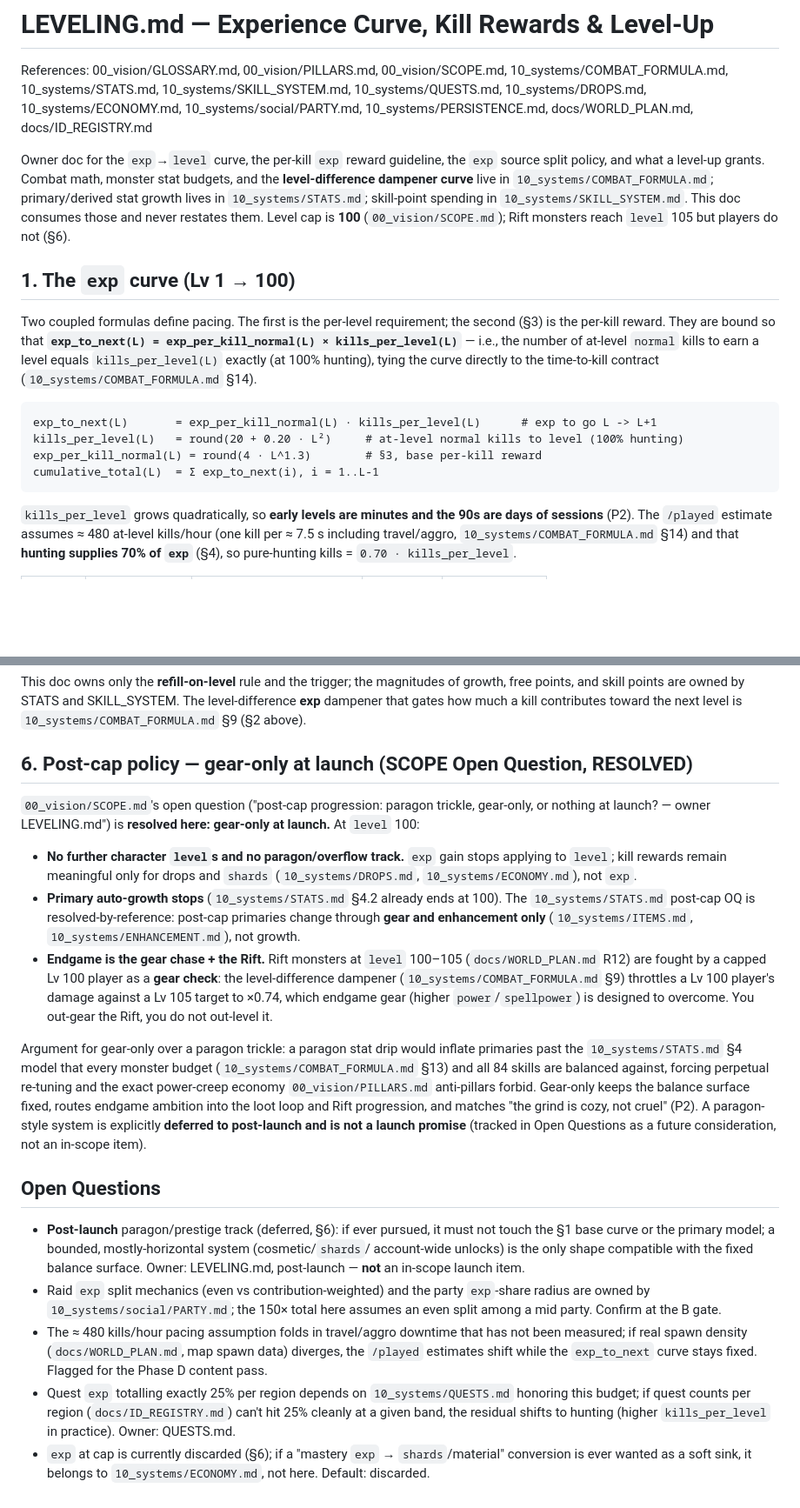
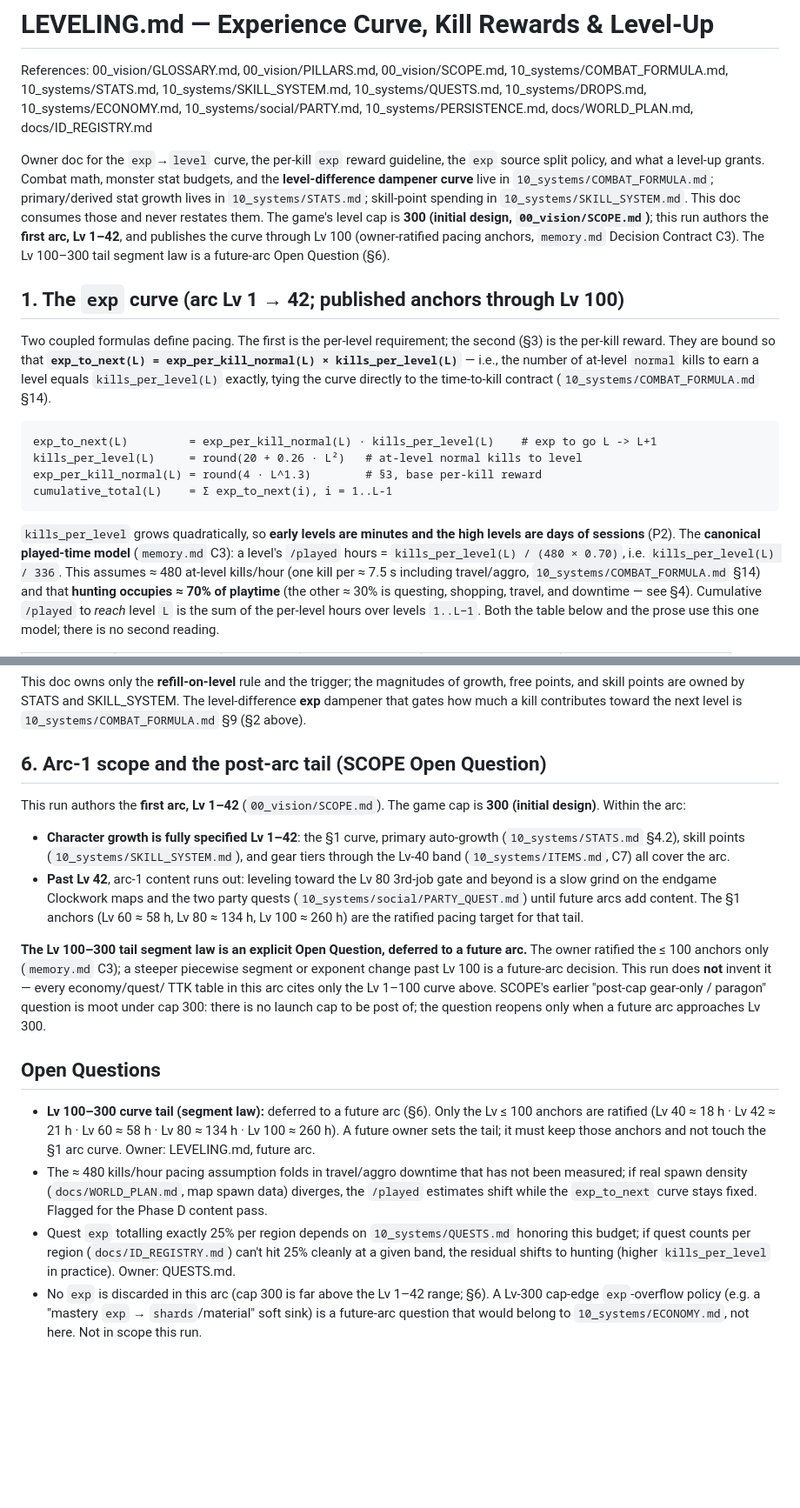
Before and after one commit to JonathanAmir96/Rebillion, a Markdown page: docs/10_systems/LEVELING.md, 2 parts joined by grey strips. Shown at 87% size. Drawn GitHub-style; blank space fills up the shorter version.

````diff
--- a/docs/10_systems/LEVELING.md
+++ b/docs/10_systems/LEVELING.md
@@ -10,26 +10,30 @@ Owner doc for the `exp`→`level` curve, the per-kill `exp` reward guideline, th
 policy, and what a level-up grants. Combat math, monster stat budgets, and the **level-difference
 dampener curve** live in `10_systems/COMBAT_FORMULA.md`; primary/derived stat growth lives in
 `10_systems/STATS.md`; skill-point spending in `10_systems/SKILL_SYSTEM.md`. This doc consumes
-those and never restates them. Level cap is **100** (`00_vision/SCOPE.md`); Rift monsters reach
-`level` 105 but players do not (§6).
+those and never restates them. The game's level cap is **300 (initial design, `00_vision/SCOPE.md`)**;
+this run authors the **first arc, Lv 1–42**, and publishes the curve through Lv 100 (owner-ratified
+pacing anchors, `memory.md` Decision Contract C3). The Lv 100–300 tail segment law is a future-arc
+Open Question (§6).
 
-## 1. The `exp` curve (Lv 1 → 100)
+## 1. The `exp` curve (arc Lv 1 → 42; published anchors through Lv 100)
 
 Two coupled formulas define pacing. The first is the per-level requirement; the second (§3) is the
 per-kill reward. They are bound so that **`exp_to_next(L) = exp_per_kill_normal(L) × kills_per_level(L)`**
-— i.e., the number of at-level `normal` kills to earn a level equals `kills_per_level(L)` exactly
-(at 100% hunting), tying the curve directly to the time-to-kill contract
-(`10_systems/COMBAT_FORMULA.md` §14).
+— i.e., the number of at-level `normal` kills to earn a level equals `kills_per_level(L)` exactly,
+tying the curve directly to the time-to-kill contract (`10_systems/COMBAT_FORMULA.md` §14).
 
 ```
-exp_to_next(L)       = exp_per_kill_normal(L) · kills_per_level(L)      # exp to go L -> L+1
-kills_per_level(L)   = round(20 + 0.20 · L²)     # at-level normal kills to level (100% hunting)
+exp_to_next(L)         = exp_per_kill_normal(L) · kills_per_level(L)    # exp to go L -> L+1
+kills_per_level(L)     = round(20 + 0.26 · L²)   # at-level normal kills to level
 exp_per_kill_normal(L) = round(4 · L^1.3)        # §3, base per-kill reward
-cumulative_total(L)  = Σ exp_to_next(i), i = 1..L-1
+cumulative_total(L)    = Σ exp_to_next(i), i = 1..L-1
 ```
 
-`kills_per_level` grows quadratically, so **early levels are minutes and the 90s are days of
-sessions** (P2). The `/played` estimate assumes ≈ 480 at-level kills/hour (one kill per ≈ 7.5 s
-including travel/aggro, `10_systems/COMBAT_FORMULA.md` §14) and that **hunting supplies 70% of
-`exp`** (§4), so pure-hunting kills = `0.70 · kills_per_level`.
+`kills_per_level` grows quadratically, so **early levels are minutes and the high levels are days of
+sessions** (P2). The **canonical played-time model** (`memory.md` C3): a level's `/played` hours =
+`kills_per_level(L) / (480 × 0.70)`, i.e. `kills_per_level(L) / 336`. This assumes ≈ 480 at-level
+kills/hour (one kill per ≈ 7.5 s including travel/aggro, `10_systems/COMBAT_FORMULA.md` §14) and
+that **hunting occupies ≈ 70% of playtime** (the other ≈ 30% is questing, shopping, travel, and
+downtime — see §4). Cumulative `/played` to *reach* level `L` is the sum of the per-level hours over
+levels `1..L−1`. Both the table below and the prose use this one model; there is no second reading.
 
@@ -155,45 +190,38 @@ points, and skill points are owned by STATS and SKILL_SYSTEM. The level-differen
 that gates how much a kill contributes toward the next level is `10_systems/COMBAT_FORMULA.md` §9
 (§2 above).
 
-## 6. Post-cap policy — gear-only at launch (SCOPE Open Question, RESOLVED)
+## 6. Arc-1 scope and the post-arc tail (SCOPE Open Question)
 
-`00_vision/SCOPE.md`'s open question ("post-cap progression: paragon trickle, gear-only, or nothing
-at launch? — owner LEVELING.md") is **resolved here: gear-only at launch.** At `level` 100:
+This run authors the **first arc, Lv 1–42** (`00_vision/SCOPE.md`). The game cap is **300 (initial
+design)**. Within the arc:
 
-- **No further character `level`s and no paragon/overflow track.** `exp` gain stops applying to
-  `level`; kill rewards remain meaningful only for drops and `shards`
-  (`10_systems/DROPS.md`, `10_systems/ECONOMY.md`), not `exp`.
-- **Primary auto-growth stops** (`10_systems/STATS.md` §4.2 already ends at 100). The `10_systems/STATS.md`
-  post-cap OQ is resolved-by-reference: post-cap primaries change through **gear and enhancement
-  only** (`10_systems/ITEMS.md`, `10_systems/ENHANCEMENT.md`), not growth.
-- **Endgame is the gear chase + the Rift.** Rift monsters at `level` 100–105
-  (`docs/WORLD_PLAN.md` R12) are fought by a capped Lv 100 player as a **gear check**: the
-  level-difference dampener (`10_systems/COMBAT_FORMULA.md` §9) throttles a Lv 100 player's damage
-  against a Lv 105 target to ×0.74, which endgame gear (higher `power`/`spellpower`) is designed to
-  overcome. You out-gear the Rift, you do not out-level it.
+- **Character growth is fully specified Lv 1–42**: the §1 curve, primary auto-growth
+  (`10_systems/STATS.md` §4.2), skill points (`10_systems/SKILL_SYSTEM.md`), and gear tiers through
+  the Lv-40 band (`10_systems/ITEMS.md`, C7) all cover the arc.
+- **Past Lv 42**, arc-1 content runs out: leveling toward the Lv 80 3rd-job gate and beyond is a
+  slow grind on the endgame Clockwork maps and the two party quests
+  (`10_systems/social/PARTY_QUEST.md`) until future arcs add content. The §1 anchors (Lv 60 ≈ 58 h,
+  Lv 80 ≈ 134 h, Lv 100 ≈ 260 h) are the ratified pacing target for that tail.
 
-Argument for gear-only over a paragon trickle: a paragon stat drip would inflate primaries past the
-`10_systems/STATS.md` §4 model that every monster budget (`10_systems/COMBAT_FORMULA.md` §13) and
-all 84 skills are balanced against, forcing perpetual re-tuning and the exact power-creep economy
-`00_vision/PILLARS.md` anti-pillars forbid. Gear-only keeps the balance surface fixed, routes
-endgame ambition into the loot loop and Rift progression, and matches "the grind is cozy, not
-cruel" (P2). A paragon-style system is explicitly **deferred to post-launch and is not a launch
-promise** (tracked in Open Questions as a future consideration, not an in-scope item).
+**The Lv 100–300 tail segment law is an explicit Open Question, deferred to a future arc.** The
+owner ratified the ≤ 100 anchors only (`memory.md` C3); a steeper piecewise segment or exponent
+change past Lv 100 is a future-arc decision. This run does **not** invent it — every economy/quest/
+TTK table in this arc cites only the Lv 1–100 curve above. SCOPE's earlier "post-cap gear-only /
+paragon" question is moot under cap 300: there is no launch cap to be post of; the question reopens
+only when a future arc approaches Lv 300.
 
 ## Open Questions
 
-- **Post-launch** paragon/prestige track (deferred, §6): if ever pursued, it must not touch the
-  §1 base curve or the primary model; a bounded, mostly-horizontal system (cosmetic/`shards`/
-  account-wide unlocks) is the only shape compatible with the fixed balance surface. Owner:
-  LEVELING.md, post-launch — **not** an in-scope launch item.
-- Raid `exp` split mechanics (even vs contribution-weighted) and the party `exp`-share radius are
-  owned by `10_systems/social/PARTY.md`; the 150× total here assumes an even split among a mid
-  party. Confirm at the B gate.
+- **Lv 100–300 curve tail (segment law):** deferred to a future arc (§6). Only the Lv ≤ 100 anchors
+  are ratified (Lv 40 ≈ 18 h · Lv 42 ≈ 21 h · Lv 60 ≈ 58 h · Lv 80 ≈ 134 h · Lv 100 ≈ 260 h). A
+  future owner sets the tail; it must keep those anchors and not touch the §1 arc curve. Owner:
+  LEVELING.md, future arc.
 - The ≈ 480 kills/hour pacing assumption folds in travel/aggro downtime that has not been measured;
   if real spawn density (`docs/WORLD_PLAN.md`, map spawn data) diverges, the `/played` estimates
   shift while the `exp_to_next` curve stays fixed. Flagged for the Phase D content pass.
 - Quest `exp` totalling exactly 25% per region depends on `10_systems/QUESTS.md` honoring this
   budget; if quest counts per region (`docs/ID_REGISTRY.md`) can't hit 25% cleanly at a given band,
   the residual shifts to hunting (higher `kills_per_level` in practice). Owner: QUESTS.md.
-- `exp` at cap is currently discarded (§6); if a "mastery `exp` → `shards`/material" conversion is
-  ever wanted as a soft sink, it belongs to `10_systems/ECONOMY.md`, not here. Default: discarded.
+- No `exp` is discarded in this arc (cap 300 is far above the Lv 1–42 range; §6). A Lv-300 cap-edge
+  `exp`-overflow policy (e.g. a "mastery `exp` → `shards`/material" soft sink) is a future-arc
+  question that would belong to `10_systems/ECONOMY.md`, not here. Not in scope this run.
````
Also changed, not shown: other parts of docs/10_systems/LEVELING.md (+90 -59 lines).
